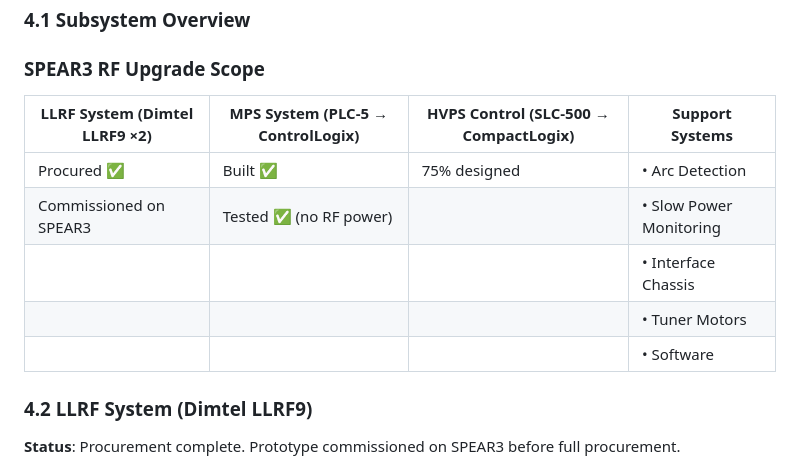
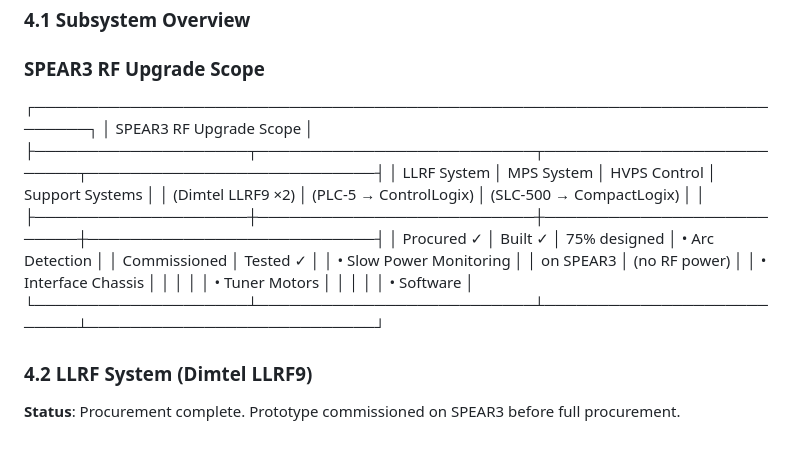
Before and after one commit to fayaw/spearlegacyLLRF, a Markdown page: SPEAR3_LLRF_COMPREHENSIVE_ANALYSIS.md, the part around the change. GitHub-like rendering.

Commit message:
Update RF Upgrade Scope table format

```diff
--- a/SPEAR3_LLRF_COMPREHENSIVE_ANALYSIS.md
+++ b/SPEAR3_LLRF_COMPREHENSIVE_ANALYSIS.md
@@ -197,13 +197,19 @@ This section covers the **complete** upgrade project scope as defined in the LLR
 
 ### SPEAR3 RF Upgrade Scope
 
-| LLRF System (Dimtel LLRF9 ×2) | MPS System (PLC-5 → ControlLogix) | HVPS Control (SLC-500 → CompactLogix) | Support Systems |
-|------------------------------|----------------------------------|--------------------------------------|-----------------|
-| Procured ✅                  | Built ✅                          | 75% designed                          | • Arc Detection |
-| Commissioned on SPEAR3       | Tested ✅ (no RF power)           |                                      | • Slow Power Monitoring |
-|                              |                                  |                                      | • Interface Chassis |
-|                              |                                  |                                      | • Tuner Motors |
-|                              |                                  |                                      | • Software |
+┌───────────────────────────────────────────────────────────────────────────┐
+│                           SPEAR3 RF Upgrade Scope                          │
+├────────────────────┬──────────────────────────┬──────────────────────────┬───────────────────────────┤
+│ LLRF System        │ MPS System               │ HVPS Control             │ Support Systems           │
+│ (Dimtel LLRF9 ×2)  │ (PLC-5 → ControlLogix)   │ (SLC-500 → CompactLogix) │                           │
+├────────────────────┼──────────────────────────┼──────────────────────────┼───────────────────────────┤
+│ Procured      ✓    │ Built            ✓       │ 75% designed             │ • Arc Detection           │
+│ Commissioned       │ Tested           ✓       │                          │ • Slow Power Monitoring  │
+│ on SPEAR3          │ (no RF power)             │                          │ • Interface Chassis      │
+│                    │                          │                          │ • Tuner Motors           │
+│                    │                          │                          │ • Software               │
+└────────────────────┴──────────────────────────┴──────────────────────────┴───────────────────────────┘
+
 
 
 ### 4.2 LLRF System (Dimtel LLRF9)
```
